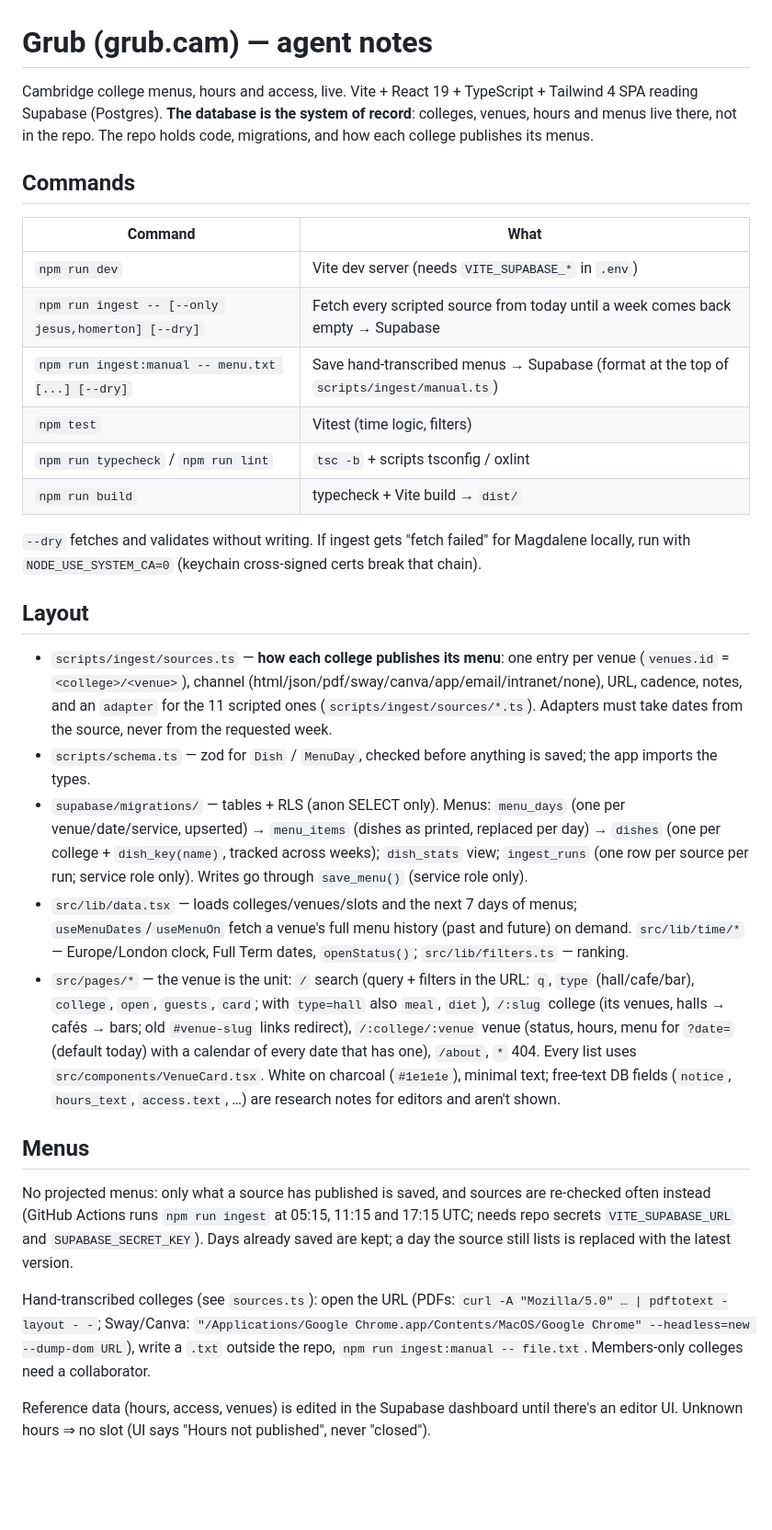
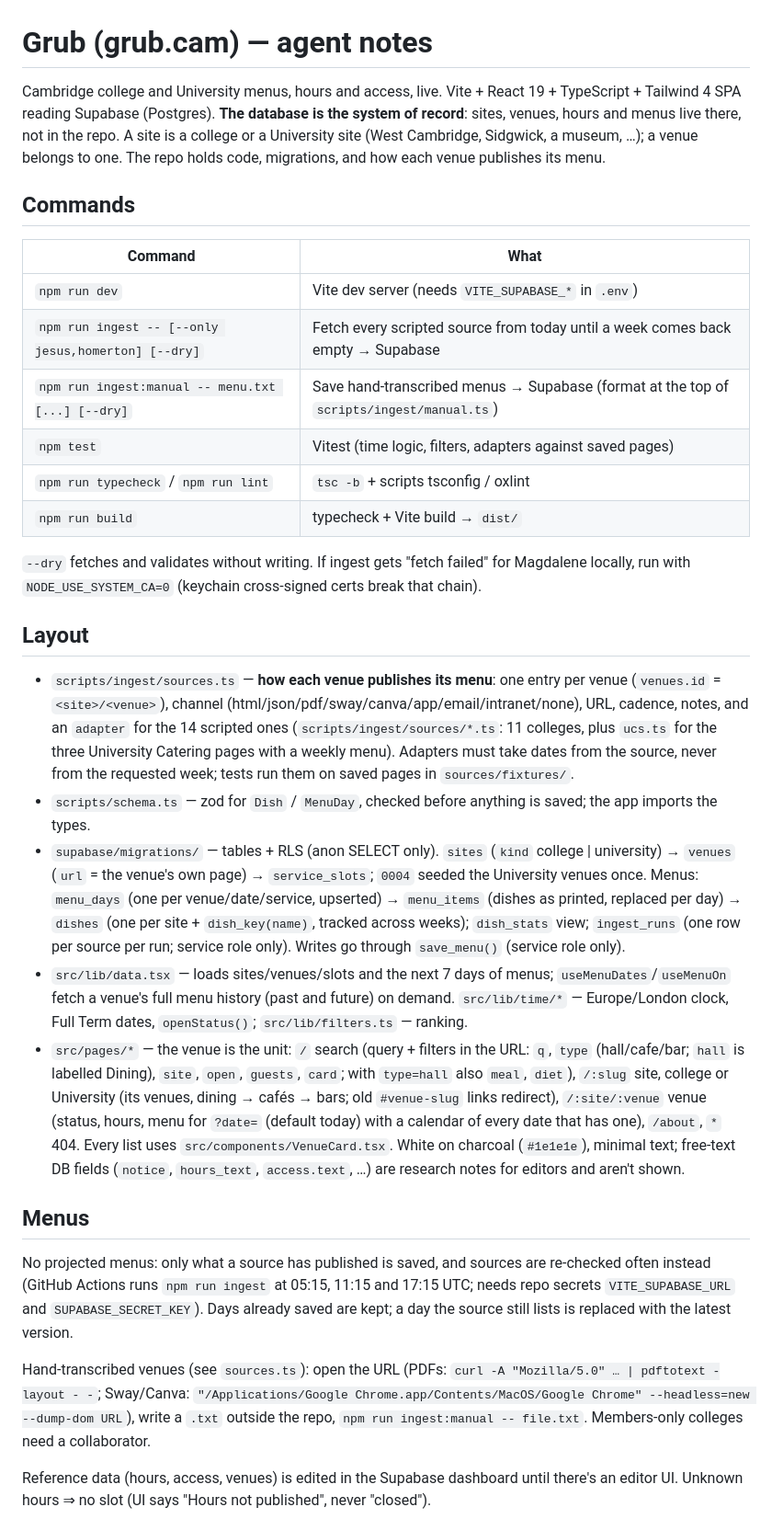
Before and after one commit to giuulio/grub.cam, a Markdown page: AGENTS.md, the part around the change. Shown at 92% size. Rendered like a GitHub page; blank space fills up the shorter version.

Commit message:
AGENTS.md: sites (colleges and University), University menus, adapter tests
Co-Authored-By: Claude Opus 5.5 <noreply@anthropic.com>

```diff
--- a/AGENTS.md
+++ b/AGENTS.md
@@ -1,6 +1,6 @@
 # Grub (grub.cam) — agent notes
 
-Cambridge college menus, hours and access, live. Vite + React 19 + TypeScript + Tailwind 4 SPA reading Supabase (Postgres). **The database is the system of record**: colleges, venues, hours and menus live there, not in the repo. The repo holds code, migrations, and how each college publishes its menus.
+Cambridge college and University menus, hours and access, live. Vite + React 19 + TypeScript + Tailwind 4 SPA reading Supabase (Postgres). **The database is the system of record**: sites, venues, hours and menus live there, not in the repo. A site is a college or a University site (West Cambridge, Sidgwick, a museum, …); a venue belongs to one. The repo holds code, migrations, and how each venue publishes its menu.
 
 ## Commands
 
@@ -9,7 +9,7 @@ Cambridge college menus, hours and access, live. Vite + React 19 + TypeScript +
 | `npm run dev` | Vite dev server (needs `VITE_SUPABASE_*` in `.env`) |
 | `npm run ingest -- [--only jesus,homerton] [--dry]` | Fetch every scripted source from today until a week comes back empty → Supabase |
 | `npm run ingest:manual -- menu.txt [...] [--dry]` | Save hand-transcribed menus → Supabase (format at the top of `scripts/ingest/manual.ts`) |
-| `npm test` | Vitest (time logic, filters) |
+| `npm test` | Vitest (time logic, filters, adapters against saved pages) |
 | `npm run typecheck` / `npm run lint` | `tsc -b` + scripts tsconfig / oxlint |
 | `npm run build` | typecheck + Vite build → `dist/` |
 
@@ -17,17 +17,17 @@ Cambridge college menus, hours and access, live. Vite + React 19 + TypeScript +
 
 ## Layout
 
-- `scripts/ingest/sources.ts` — **how each college publishes its menu**: one entry per venue (`venues.id` = `<college>/<venue>`), channel (html/json/pdf/sway/canva/app/email/intranet/none), URL, cadence, notes, and an `adapter` for the 11 scripted ones (`scripts/ingest/sources/*.ts`). Adapters must take dates from the source, never from the requested week.
+- `scripts/ingest/sources.ts` — **how each venue publishes its menu**: one entry per venue (`venues.id` = `<site>/<venue>`), channel (html/json/pdf/sway/canva/app/email/intranet/none), URL, cadence, notes, and an `adapter` for the 14 scripted ones (`scripts/ingest/sources/*.ts`: 11 colleges, plus `ucs.ts` for the three University Catering pages with a weekly menu). Adapters must take dates from the source, never from the requested week; tests run them on saved pages in `sources/fixtures/`.
 - `scripts/schema.ts` — zod for `Dish` / `MenuDay`, checked before anything is saved; the app imports the types.
-- `supabase/migrations/` — tables + RLS (anon SELECT only). Menus: `menu_days` (one per venue/date/service, upserted) → `menu_items` (dishes as printed, replaced per day) → `dishes` (one per college + `dish_key(name)`, tracked across weeks); `dish_stats` view; `ingest_runs` (one row per source per run; service role only). Writes go through `save_menu()` (service role only).
-- `src/lib/data.tsx` — loads colleges/venues/slots and the next 7 days of menus; `useMenuDates`/`useMenuOn` fetch a venue's full menu history (past and future) on demand. `src/lib/time/*` — Europe/London clock, Full Term dates, `openStatus()`; `src/lib/filters.ts` — ranking.
-- `src/pages/*` — the venue is the unit: `/` search (query + filters in the URL: `q`, `type` (hall/cafe/bar), `college`, `open`, `guests`, `card`; with `type=hall` also `meal`, `diet`), `/:slug` college (its venues, halls → cafés → bars; old `#venue-slug` links redirect), `/:college/:venue` venue (status, hours, menu for `?date=` (default today) with a calendar of every date that has one), `/about`, `*` 404. Every list uses `src/components/VenueCard.tsx`. White on charcoal (`#1e1e1e`), minimal text; free-text DB fields (`notice`, `hours_text`, `access.text`, …) are research notes for editors and aren't shown.
+- `supabase/migrations/` — tables + RLS (anon SELECT only). `sites` (`kind` college | university) → `venues` (`url` = the venue's own page) → `service_slots`; `0004` seeded the University venues once. Menus: `menu_days` (one per venue/date/service, upserted) → `menu_items` (dishes as printed, replaced per day) → `dishes` (one per site + `dish_key(name)`, tracked across weeks); `dish_stats` view; `ingest_runs` (one row per source per run; service role only). Writes go through `save_menu()` (service role only).
+- `src/lib/data.tsx` — loads sites/venues/slots and the next 7 days of menus; `useMenuDates`/`useMenuOn` fetch a venue's full menu history (past and future) on demand. `src/lib/time/*` — Europe/London clock, Full Term dates, `openStatus()`; `src/lib/filters.ts` — ranking.
+- `src/pages/*` — the venue is the unit: `/` search (query + filters in the URL: `q`, `type` (hall/cafe/bar; `hall` is labelled Dining), `site`, `open`, `guests`, `card`; with `type=hall` also `meal`, `diet`), `/:slug` site, college or University (its venues, dining → cafés → bars; old `#venue-slug` links redirect), `/:site/:venue` venue (status, hours, menu for `?date=` (default today) with a calendar of every date that has one), `/about`, `*` 404. Every list uses `src/components/VenueCard.tsx`. White on charcoal (`#1e1e1e`), minimal text; free-text DB fields (`notice`, `hours_text`, `access.text`, …) are research notes for editors and aren't shown.
 
 ## Menus
 
 No projected menus: only what a source has published is saved, and sources are re-checked often instead (GitHub Actions runs `npm run ingest` at 05:15, 11:15 and 17:15 UTC; needs repo secrets `VITE_SUPABASE_URL` and `SUPABASE_SECRET_KEY`). Days already saved are kept; a day the source still lists is replaced with the latest version.
 
-Hand-transcribed colleges (see `sources.ts`): open the URL (PDFs: `curl -A "Mozilla/5.0" … | pdftotext -layout - -`; Sway/Canva: `"/Applications/Google Chrome.app/Contents/MacOS/Google Chrome" --headless=new --dump-dom URL`), write a `.txt` outside the repo, `npm run ingest:manual -- file.txt`. Members-only colleges need a collaborator.
+Hand-transcribed venues (see `sources.ts`): open the URL (PDFs: `curl -A "Mozilla/5.0" … | pdftotext -layout - -`; Sway/Canva: `"/Applications/Google Chrome.app/Contents/MacOS/Google Chrome" --headless=new --dump-dom URL`), write a `.txt` outside the repo, `npm run ingest:manual -- file.txt`. Members-only colleges need a collaborator.
 
 Reference data (hours, access, venues) is edited in the Supabase dashboard until there's an editor UI. Unknown hours ⇒ no slot (UI says "Hours not published", never "closed").
 
```
